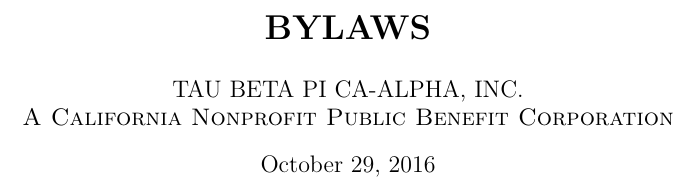
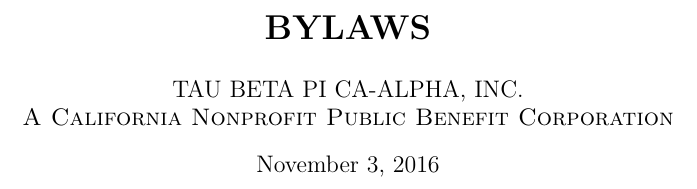
Before and after one commit to zianliu/tbp_501c3, a LaTeX document (Bylaws.tex): part of page 1 of 32, cut so that both start at the same text. Compiled offline with pdfLaTeX.

Commit message:
Forgot to change date to Nov. 3
Fixed.

```diff
--- a/Bylaws.tex
+++ b/Bylaws.tex
@@ -9,7 +9,7 @@
 	\pagenumbering{gobble}
 	\title{\textbf {\uppercase{Bylaws}}}
 	\author{\uppercase{Tau Beta Pi CA-Alpha, Inc.} \\ \textsc{A California Nonprofit Public Benefit Corporation}}
-	\date{October 29, 2016}
+	\date{November 3, 2016}
 	\maketitle
 	\clearpage
 
```
Also changed, not shown: Bylaws.pdf, 2 other files.
